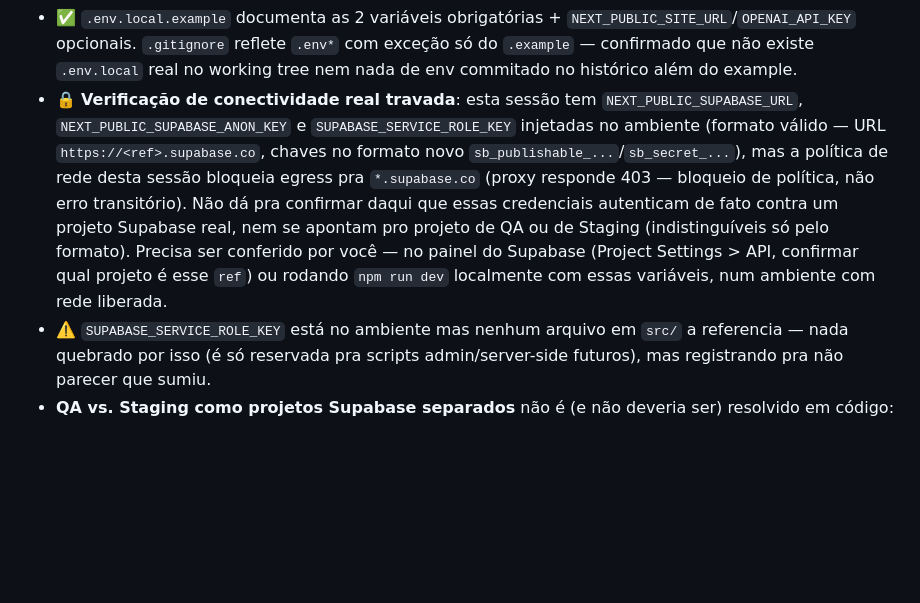
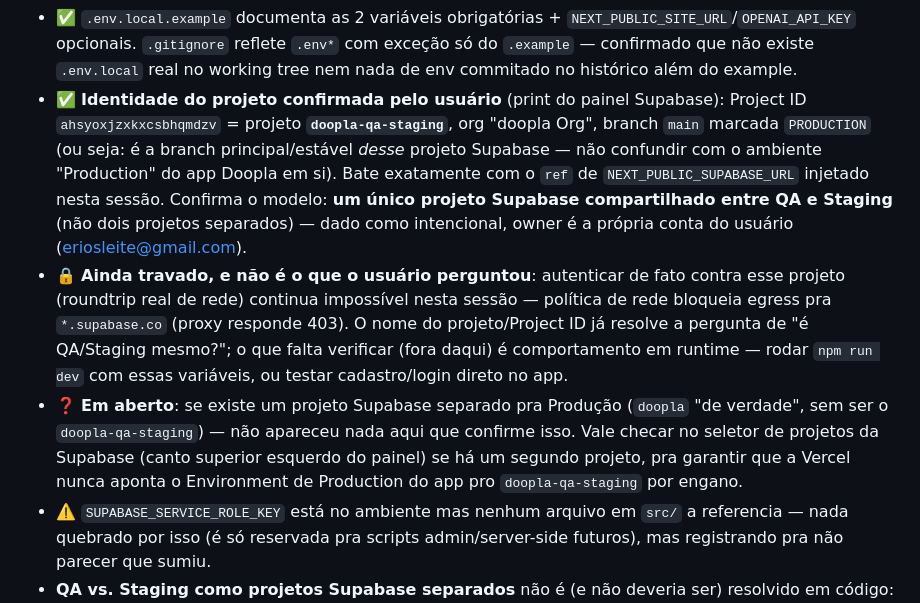
Before and after one commit to eriosleite-dev/doopla, a Markdown page: PROGRESS.md, the part around the change. Drawn GitHub-style; blank space fills up the shorter version.

Commit message:
PROGRESS.md: confirma identidade do projeto Supabase QA/Staging
Usuário confirmou via painel: ahsyoxjzxkxcsbhqmdzv = projeto
"doopla-qa-staging", compartilhado entre QA e Staging (não dois
projetos separados). Resolve a pergunta de identidade; roundtrip de
rede real continua fora do alcance desta sessão (rede bloqueada pra
*.supabase.co). Fica em aberto conferir se há projeto Supabase
separado de fato pra Produção.

Co-Authored-By: Claude Sonnet 5 <noreply@anthropic.com>
Claude-Session: https://claude.ai/code/session_01KHtuHrxZbaa8R2HZYATTys

```diff
--- a/PROGRESS.md
+++ b/PROGRESS.md
@@ -31,19 +31,30 @@ nem lacuna no código em si):
   `.env*` com exceção só do `.example` — confirmado que não existe
   `.env.local` real no working tree nem nada de env commitado no
   histórico além do example.
-- 🔒 **Verificação de conectividade real travada**: esta sessão tem
-  `NEXT_PUBLIC_SUPABASE_URL`, `NEXT_PUBLIC_SUPABASE_ANON_KEY` e
-  `SUPABASE_SERVICE_ROLE_KEY` injetadas no ambiente (formato válido —
-  URL `https://<ref>.supabase.co`, chaves no formato novo
-  `sb_publishable_...`/`sb_secret_...`), mas a política de rede desta
-  sessão bloqueia egress pra `*.supabase.co` (proxy responde 403 —
-  bloqueio de política, não erro transitório). Não dá pra confirmar
-  daqui que essas credenciais autenticam de fato contra um projeto
-  Supabase real, nem se apontam pro projeto de QA ou de Staging
-  (indistinguíveis só pelo formato). Precisa ser conferido por você —
-  no painel do Supabase (Project Settings > API, confirmar qual
-  projeto é esse `ref`) ou rodando `npm run dev` localmente com essas
-  variáveis, num ambiente com rede liberada.
+- ✅ **Identidade do projeto confirmada pelo usuário** (print do painel
+  Supabase): Project ID `ahsyoxjzxkxcsbhqmdzv` = projeto
+  **`doopla-qa-staging`**, org "doopla Org", branch `main` marcada
+  `PRODUCTION` (ou seja: é a branch principal/estável *desse* projeto
+  Supabase — não confundir com o ambiente "Production" do app Doopla
+  em si). Bate exatamente com o `ref` de `NEXT_PUBLIC_SUPABASE_URL`
+  injetado nesta sessão. Confirma o modelo: **um único projeto
+  Supabase compartilhado entre QA e Staging** (não dois projetos
+  separados) — dado como intencional, owner é a própria conta do
+  usuário (eriosleite@gmail.com).
+- 🔒 **Ainda travado, e não é o que o usuário perguntou**: autenticar de
+  fato contra esse projeto (roundtrip real de rede) continua
+  impossível nesta sessão — política de rede bloqueia egress pra
+  `*.supabase.co` (proxy responde 403). O nome do projeto/Project ID
+  já resolve a pergunta de "é QA/Staging mesmo?"; o que falta
+  verificar (fora daqui) é comportamento em runtime — rodar
+  `npm run dev` com essas variáveis, ou testar cadastro/login direto
+  no app.
+- ❓ **Em aberto**: se existe um projeto Supabase separado pra
+  Produção (`doopla` "de verdade", sem ser o `doopla-qa-staging`) —
+  não apareceu nada aqui que confirme isso. Vale checar no seletor de
+  projetos da Supabase (canto superior esquerdo do painel) se há um
+  segundo projeto, pra garantir que a Vercel nunca aponta o
+  Environment de Production do app pro `doopla-qa-staging` por engano.
 - ⚠️ `SUPABASE_SERVICE_ROLE_KEY` está no ambiente mas nenhum arquivo em
   `src/` a referencia — nada quebrado por isso (é só reservada pra
   scripts admin/server-side futuros), mas registrando pra não parecer
```
